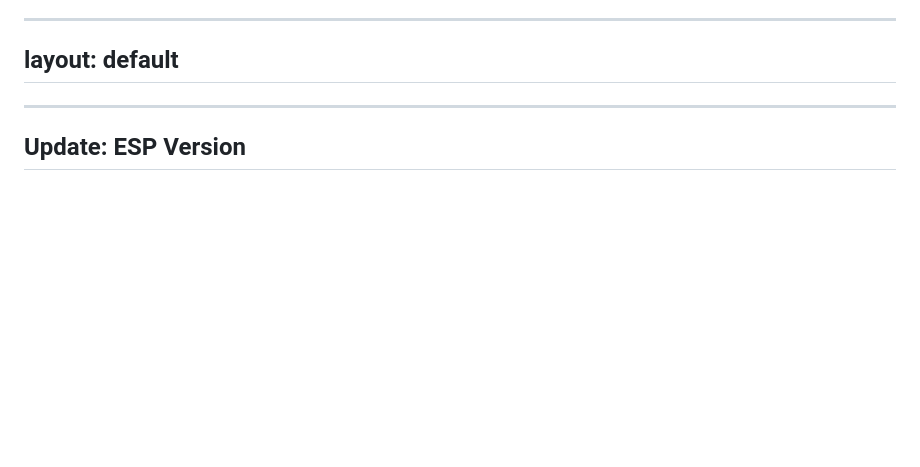
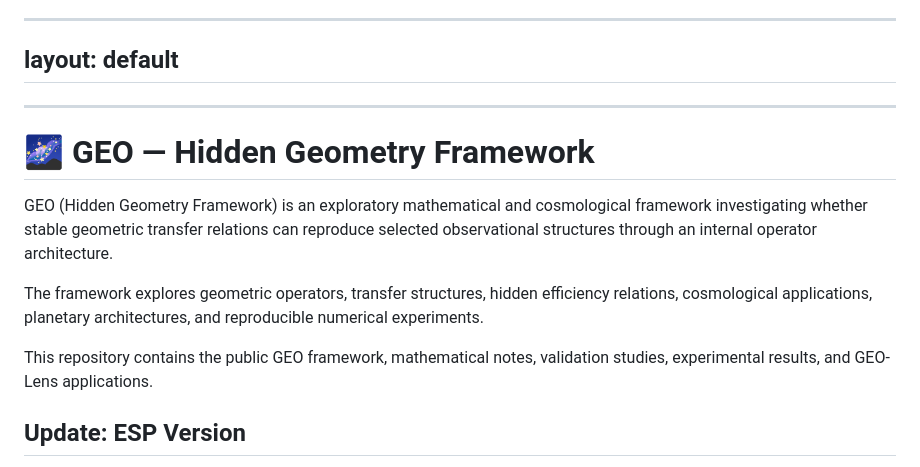
Before and after one commit to LeoTorreblanca/GEO-hidden-geometry-framework, a Markdown page: README.md, the part around the change. Drawn GitHub-style; blank space fills up the shorter version.

```diff
--- a/README.md
+++ b/README.md
@@ -8,6 +8,14 @@ layout: default
 <meta name="google-site-verification" content="Kila_Tq12oqpqTSHe5GuDIefLwcCL2V8Zenj-O5PUi4" />
 
 ---
+# 🌌 GEO — Hidden Geometry Framework
+
+GEO (Hidden Geometry Framework) is an exploratory mathematical and cosmological framework investigating whether stable geometric transfer relations can reproduce selected observational structures through an internal operator architecture.
+
+The framework explores geometric operators, transfer structures, hidden efficiency relations, cosmological applications, planetary architectures, and reproducible numerical experiments.
+
+This repository contains the public GEO framework, mathematical notes, validation studies, experimental results, and GEO-Lens applications.
+
 
 ## Update: ESP Version
 
```
